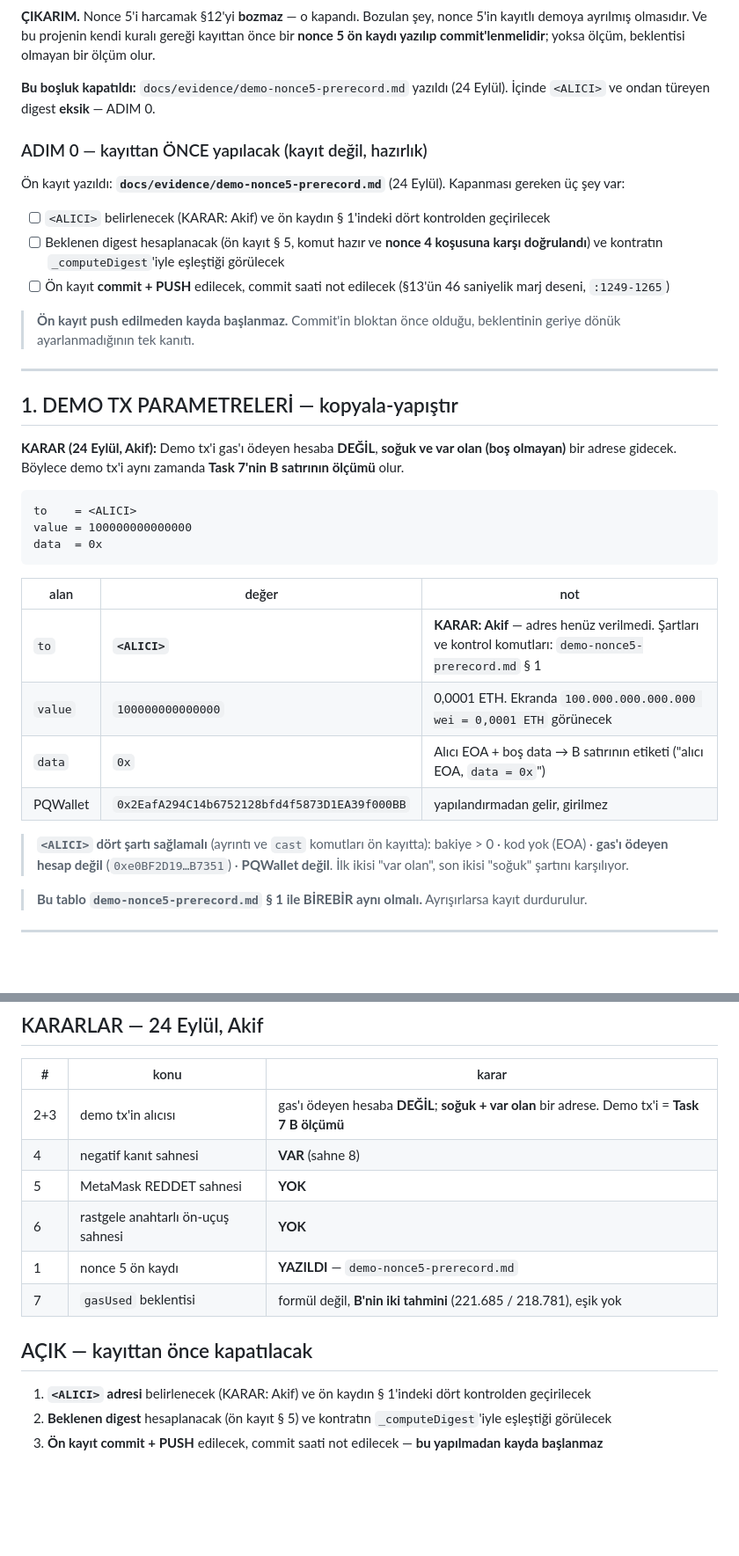
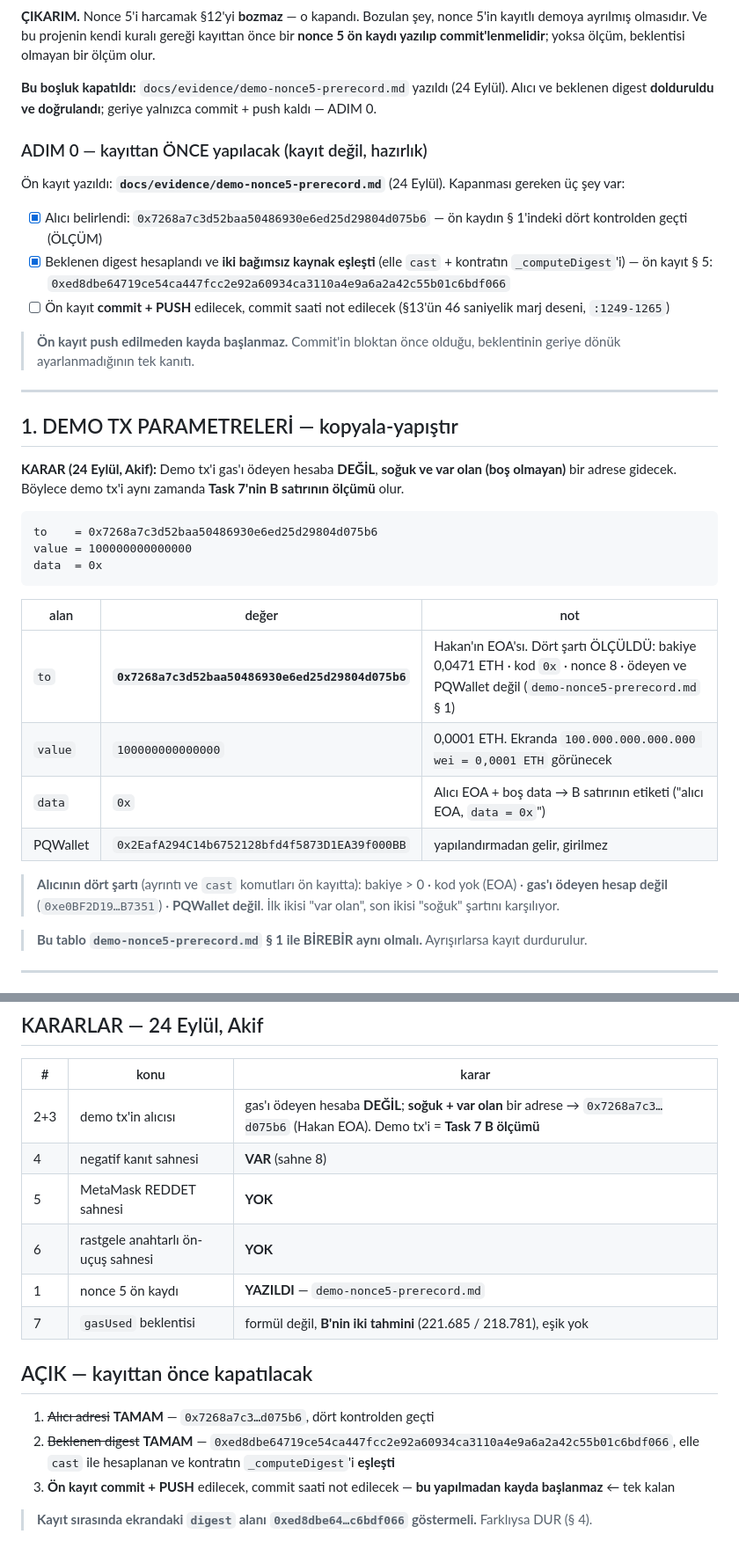
Before and after one commit to akifaybek/pq-safe, a Markdown page: docs/evidence/demo-run-sheet.md, 2 parts joined by grey strips. Shown at 88% size. GitHub-like rendering; blank space fills up the shorter version.

````diff
--- a/docs/evidence/demo-run-sheet.md
+++ b/docs/evidence/demo-run-sheet.md
@@ -27,18 +27,19 @@ gereği kayıttan önce bir **nonce 5 ön kaydı yazılıp commit'lenmelidir**;
 yoksa ölçüm, beklentisi olmayan bir ölçüm olur.
 
 **Bu boşluk kapatıldı:** `docs/evidence/demo-nonce5-prerecord.md` yazıldı
-(24 Eylül). İçinde `<ALICI>` ve ondan türeyen digest **eksik** — ADIM 0.
+(24 Eylül). Alıcı ve beklenen digest **dolduruldu ve doğrulandı**; geriye
+yalnızca commit + push kaldı — ADIM 0.
 
 ### ADIM 0 — kayıttan ÖNCE yapılacak (kayıt değil, hazırlık)
 
 Ön kayıt yazıldı: **`docs/evidence/demo-nonce5-prerecord.md`** (24 Eylül).
 Kapanması gereken üç şey var:
 
-- [ ] `<ALICI>` belirlenecek (KARAR: Akif) ve ön kaydın § 1'indeki dört
-      kontrolden geçirilecek
-- [ ] Beklenen digest hesaplanacak (ön kayıt § 5, komut hazır ve **nonce 4
-      koşusuna karşı doğrulandı**) ve kontratın `_computeDigest`'iyle
-      eşleştiği görülecek
+- [x] Alıcı belirlendi: `0x7268a7c3d52baa50486930e6ed25d29804d075b6` — ön kaydın
+      § 1'indeki dört kontrolden geçti (ÖLÇÜM)
+- [x] Beklenen digest hesaplandı ve **iki bağımsız kaynak eşleşti** (elle
+      `cast` + kontratın `_computeDigest`'i) — ön kayıt § 5:
+      `0xed8dbe64719ce54ca447fcc2e92a60934ca3110a4e9a6a2a42c55b01c6bdf066`
 - [ ] Ön kayıt **commit + PUSH** edilecek, commit saati not edilecek
       (§13'ün 46 saniyelik marj deseni, `:1249-1265`)
 
@@ -54,19 +55,19 @@ ve var olan (boş olmayan)** bir adrese gidecek. Böylece demo tx'i aynı zamand
 **Task 7'nin B satırının ölçümü** olur.
 
 ```
-to    = <ALICI>
+to    = 0x7268a7c3d52baa50486930e6ed25d29804d075b6
 value = 100000000000000
 data  = 0x
 ```
 
 | alan | değer | not |
 |---|---|---|
-| `to` | **`<ALICI>`** | **KARAR: Akif** — adres henüz verilmedi. Şartları ve kontrol komutları: `demo-nonce5-prerecord.md` § 1 |
+| `to` | **`0x7268a7c3d52baa50486930e6ed25d29804d075b6`** | Hakan'ın EOA'sı. Dört şartı ÖLÇÜLDÜ: bakiye 0,0471 ETH · kod `0x` · nonce 8 · ödeyen ve PQWallet değil (`demo-nonce5-prerecord.md` § 1) |
 | `value` | `100000000000000` | 0,0001 ETH. Ekranda `100.000.000.000.000 wei = 0,0001 ETH` görünecek |
 | `data` | `0x` | Alıcı EOA + boş data → B satırının etiketi ("alıcı EOA, `data = 0x`") |
 | PQWallet | `0x2EafA294C14b6752128bfd4f5873D1EA39f000BB` | yapılandırmadan gelir, girilmez |
 
-> **`<ALICI>` dört şartı sağlamalı** (ayrıntı ve `cast` komutları ön kayıtta):
+> **Alıcının dört şartı** (ayrıntı ve `cast` komutları ön kayıtta):
 > bakiye > 0 · kod yok (EOA) · **gas'ı ödeyen hesap değil**
 > (`0xe0BF2D19…B7351`) · **PQWallet değil**. İlk ikisi "var olan", son ikisi
 > "soğuk" şartını karşılıyor.
@@ -377,7 +381,7 @@ Ayrıca **TARİHLİ EK** olarak (defter kuralı — yukarısı silinmez):
 
 | # | konu | karar |
 |---|---|---|
-| 2+3 | demo tx'in alıcısı | gas'ı ödeyen hesaba **DEĞİL**; **soğuk + var olan** bir adrese. Demo tx'i = **Task 7 B ölçümü** |
+| 2+3 | demo tx'in alıcısı | gas'ı ödeyen hesaba **DEĞİL**; **soğuk + var olan** bir adrese → `0x7268a7c3…d075b6` (Hakan EOA). Demo tx'i = **Task 7 B ölçümü** |
 | 4 | negatif kanıt sahnesi | **VAR** (sahne 8) |
 | 5 | MetaMask REDDET sahnesi | **YOK** |
 | 6 | rastgele anahtarlı ön-uçuş sahnesi | **YOK** |
@@ -386,9 +390,12 @@ Ayrıca **TARİHLİ EK** olarak (defter kuralı — yukarısı silinmez):
 
 ## AÇIK — kayıttan önce kapatılacak
 
-1. **`<ALICI>` adresi** belirlenecek (KARAR: Akif) ve ön kaydın § 1'indeki
-   dört kontrolden geçirilecek
-2. **Beklenen digest** hesaplanacak (ön kayıt § 5) ve kontratın
-   `_computeDigest`'iyle eşleştiği görülecek
+1. ~~Alıcı adresi~~ **TAMAM** — `0x7268a7c3…d075b6`, dört kontrolden geçti
+2. ~~Beklenen digest~~ **TAMAM** —
+   `0xed8dbe64719ce54ca447fcc2e92a60934ca3110a4e9a6a2a42c55b01c6bdf066`,
+   elle `cast` ile hesaplanan ve kontratın `_computeDigest`'i **eşleşti**
 3. **Ön kayıt commit + PUSH** edilecek, commit saati not edilecek — **bu
-   yapılmadan kayda başlanmaz**
+   yapılmadan kayda başlanmaz** ← tek kalan
+
+> **Kayıt sırasında ekrandaki `digest` alanı
+> `0xed8dbe64…c6bdf066` göstermeli.** Farklıysa DUR (§ 4).
````
Also changed, not shown: other parts of docs/evidence/demo-run-sheet.md (+8 -5 lines), docs/evidence/demo-nonce5-prerecord.md (+128 -116 lines).
